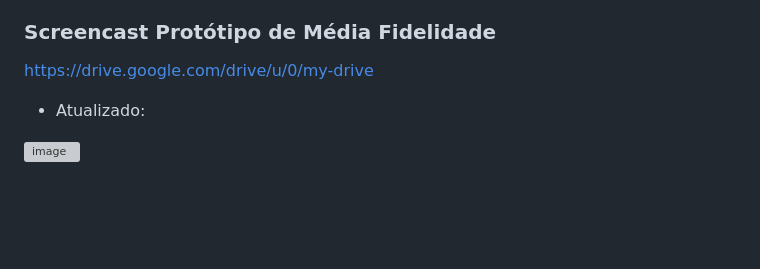
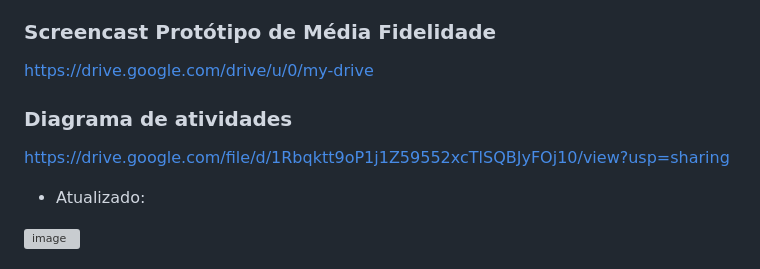
Before and after one commit to mateusioliveira/projetos-attos, a Markdown page: README.md, the part around the change. Rendered like a GitHub page; blank space fills up the shorter version; grey boxes are pictures that could not be loaded.

```diff
--- a/README.md
+++ b/README.md
@@ -182,6 +182,9 @@ https://www.figma.com/file/VllWFhJIAQV6TzRIa1zPhw/Prot%C3%B3tipo-de-m%C3%A9dia--
 ### Screencast Protótipo de Média Fidelidade
 [https://drive.google.com/drive/u/0/my-drive](https://drive.google.com/file/d/1ov7oh05v8JqX-2APfJ1V4SkzSixINrj3/view?usp=sharing)
 
+### Diagrama de atividades
+
+https://drive.google.com/file/d/1Rbqktt9oP1j1Z59552xcTlSQBJyFOj10/view?usp=sharing
 
 - Atualizado:
 
```
